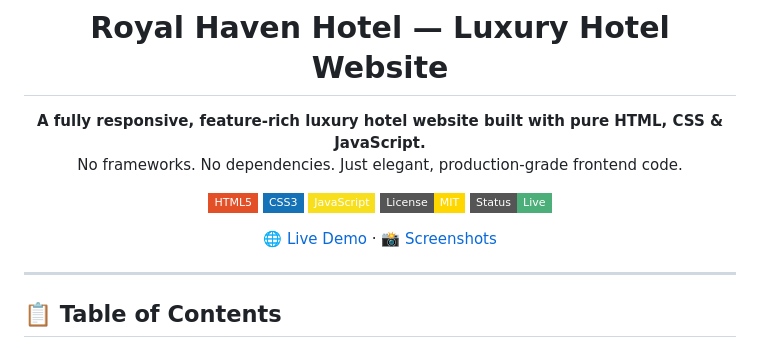
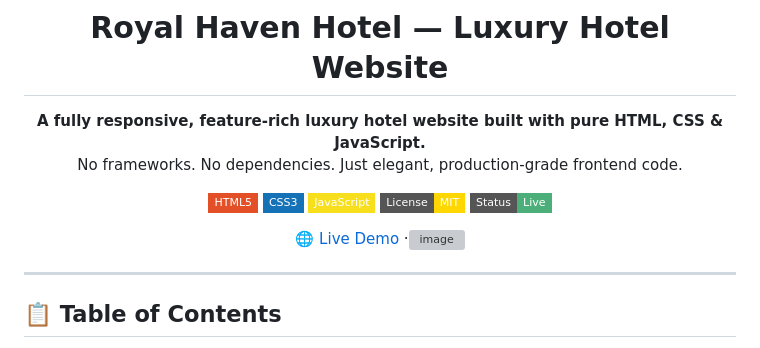
Before and after one commit to manis-sharma/hotel-review-site, a Markdown page: Readme.md, the part around the change. Drawn GitHub-style; badges without logos; grey boxes are pictures that could not be loaded.

Commit message:
Fix Live Demo link formatting in Readme.md
Updated the Live Demo link formatting in the README.

```diff
--- a/Readme.md
+++ b/Readme.md
@@ -13,8 +13,7 @@ No frameworks. No dependencies. Just elegant, production-grade frontend code.
 [![License: MIT](https://img.shields.io/badge/License-MIT-gold?style=flat-square)](LICENSE)
 [![Status](https://img.shields.io/badge/Status-Live-4caf7a?style=flat-square)]()
 
-[🌐 Live Demo](https://royalhavenhotel.vercel.app/) · [📸 Screenshots](<img width="1901" height="825" alt="image" src="https://github.com/user-attachments/assets/a3a2d897-c15a-4aad-b7f7-46ea1a891572" />
-)
+[🌐 Live Demo](https://royalhavenhotel.vercel.app/) ·<img width="1901" height="825" alt="image" src="https://github.com/user-attachments/assets/a3a2d897-c15a-4aad-b7f7-46ea1a891572" />
 
 </div>
 
```
